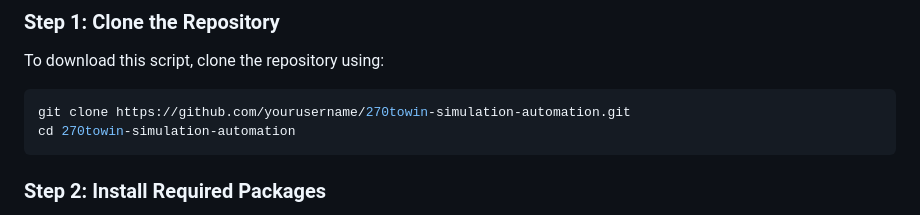
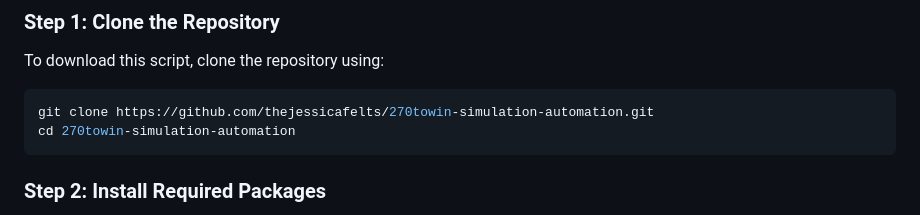
Before and after one commit to thejessicafelts/270toWin-Simulation-Automation, a Markdown page: README.md, the part around the change. GitHub-like rendering.

````diff
--- a/README.md
+++ b/README.md
@@ -24,7 +24,7 @@ Before running the script, make sure you have the following installed:
 ### Step 1: Clone the Repository
 To download this script, clone the repository using:
 ```bash
-git clone https://github.com/yourusername/270towin-simulation-automation.git
+git clone https://github.com/thejessicafelts/270towin-simulation-automation.git
 cd 270towin-simulation-automation
 ```
 
````
